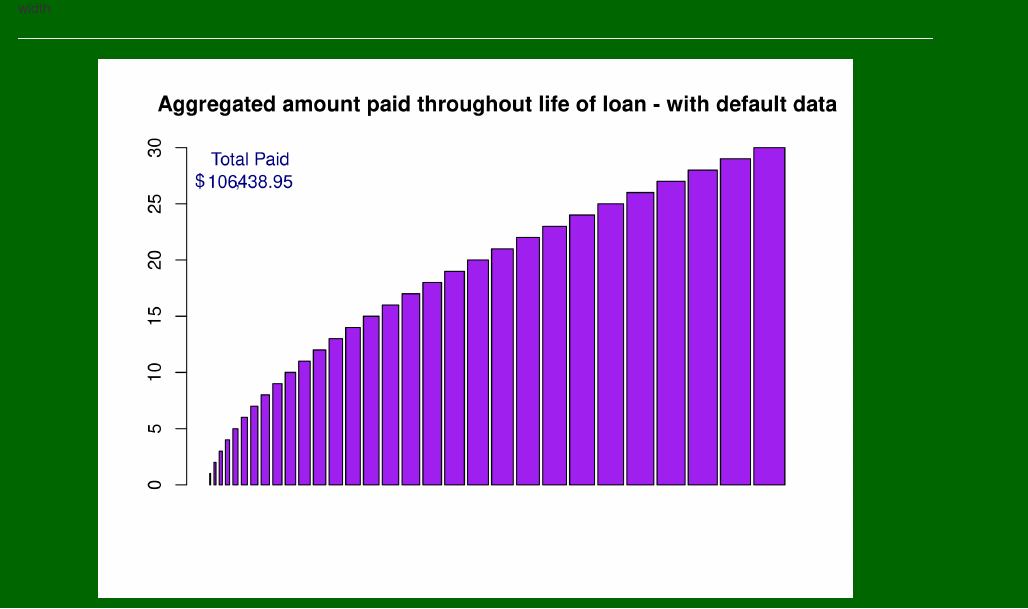
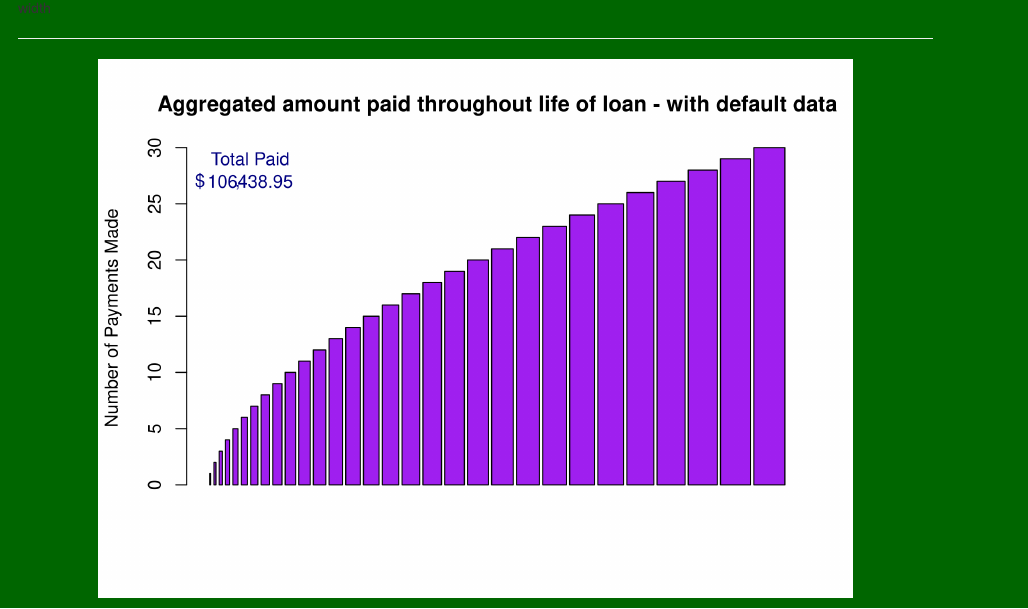
Before and after one commit to EGBoliou/Developing_Data_Products, an R Markdown document (index.Rmd): the page in a window 1100 px wide, from 1180 px down. Rendered offline with R 4.5, knitr and Pandoc, with nearby package versions.

Commit message:
Added xlab on plot

```diff
--- a/index.Rmd
+++ b/index.Rmd
@@ -64,7 +64,7 @@ LoanApp <- as.data.frame(cbind(PmtNum,Payments))
 names(LoanApp) <- c("Payment", "TotalPaid")
 
 barplot(LoanApp$Payment, LoanApp$TotalPaid, col = "purple")
-title(main="Aggregated amount paid throughout life of loan - with default data")
+title(main="Aggregated amount paid throughout life of loan - with default data", ylab = "Number of Payments Made")
 text(150000,29, col="navy",lwd = 6, labels="Total Paid")
 text(150000,27, col="navy",lwd = 6, labels="$      ,             ")
 text(150000,27, col="navy",lwd = 6, labels=Payments[30])
```
